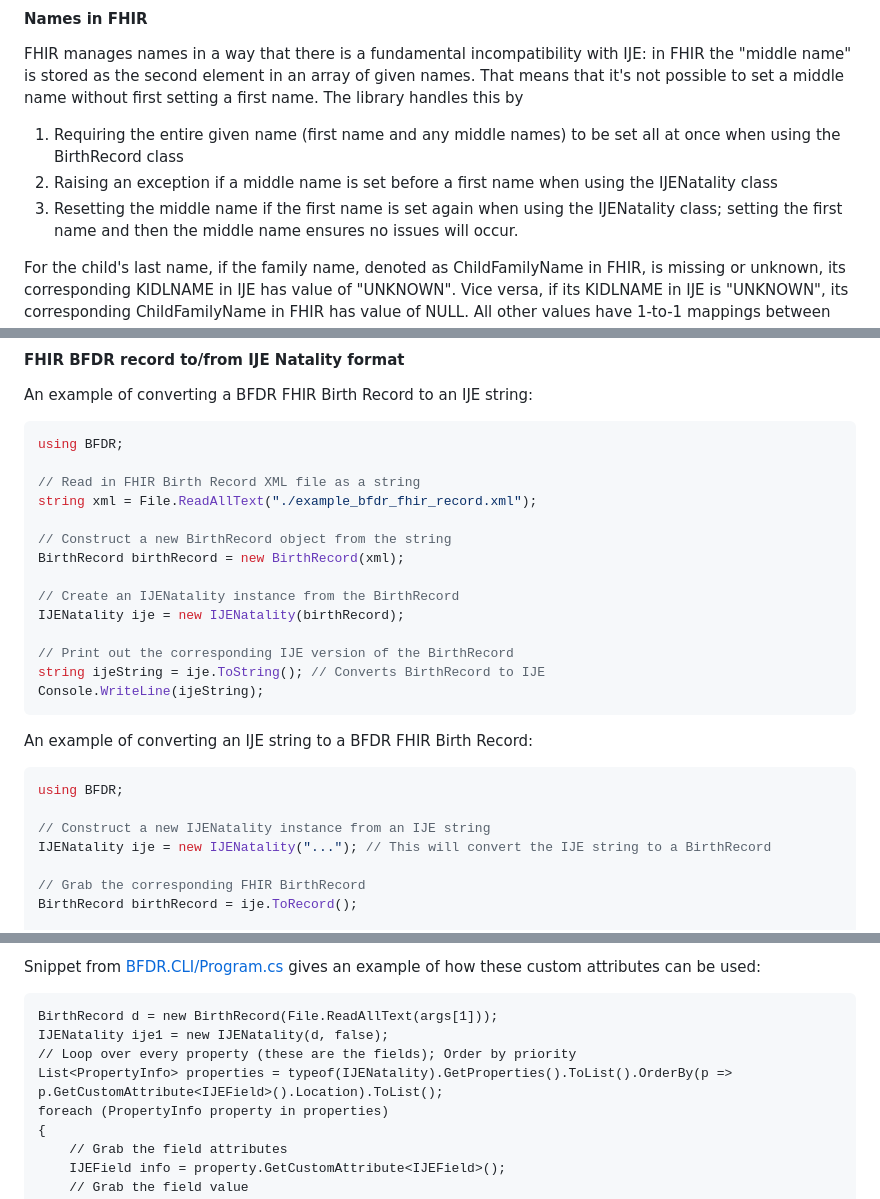
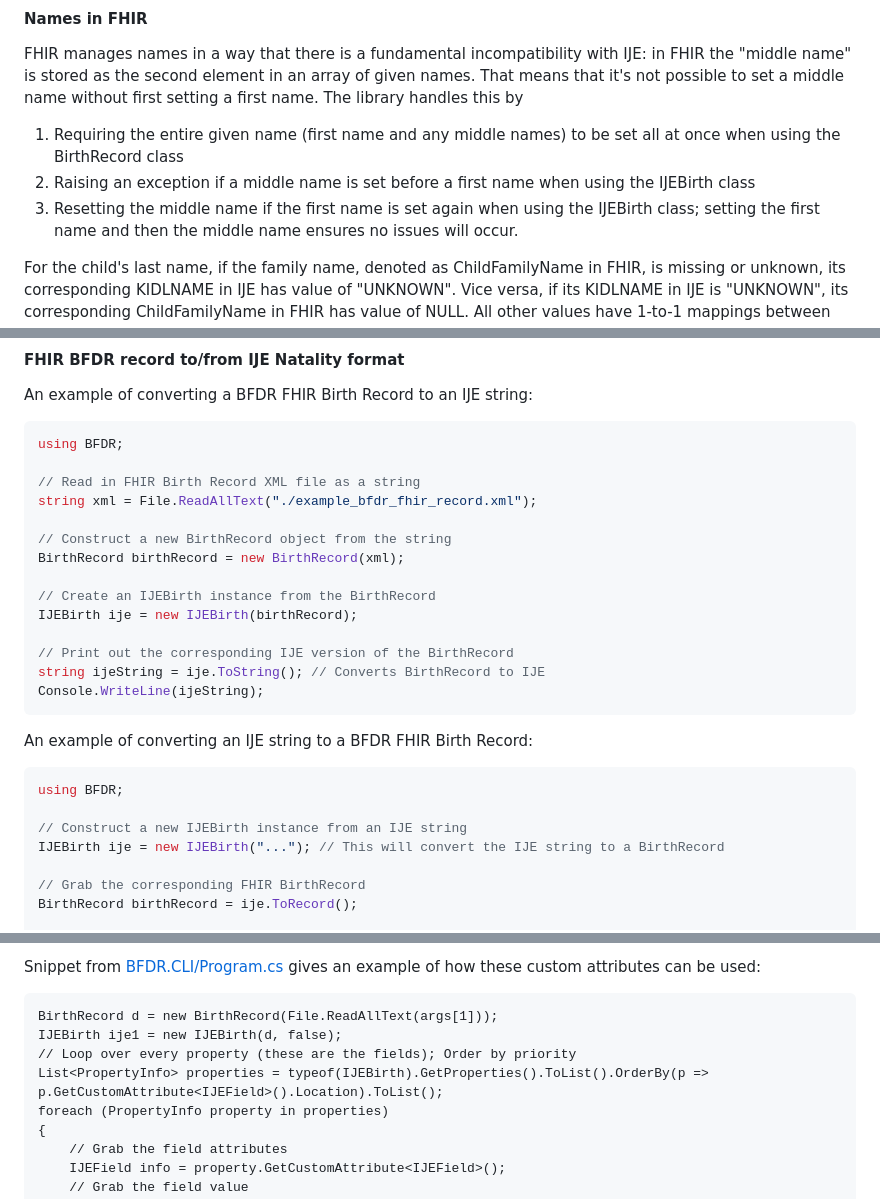
Before and after one commit to nightingaleproject/vital-records-dotnet, a Markdown page: projects/BFDR/README.md, 3 parts joined by grey strips. GitHub-like rendering.

Commit message:
docs(bfdr): rename IJENatality to IJEBirth in README

````diff
--- a/projects/BFDR/README.md
+++ b/projects/BFDR/README.md
@@ -140,9 +140,9 @@ possible to set a middle name without first setting a first name. The library ha
 
 1. Requiring the entire given name (first name and any middle names) to be set all at once when
 using the BirthRecord class
-2. Raising an exception if a middle name is set before a first name when using the IJENatality
+1. Raising an exception if a middle name is set before a first name when using the IJEBirth
 class
-3. Resetting the middle name if the first name is set again when using the IJENatality class;
+1. Resetting the middle name if the first name is set again when using the IJEBirth class;
 setting the first name and then the middle name ensures no issues will occur.
 
 For the child's last name, if the family name, denoted as ChildFamilyName in FHIR, is missing or unknown,
@@ -162,8 +162,8 @@ string xml = File.ReadAllText("./example_bfdr_fhir_record.xml");
 // Construct a new BirthRecord object from the string
 BirthRecord birthRecord = new BirthRecord(xml);
 
-// Create an IJENatality instance from the BirthRecord
-IJENatality ije = new IJENatality(birthRecord);
+// Create an IJEBirth instance from the BirthRecord
+IJEBirth ije = new IJEBirth(birthRecord);
 
 // Print out the corresponding IJE version of the BirthRecord
 string ijeString = ije.ToString(); // Converts BirthRecord to IJE
@@ -174,8 +174,8 @@ An example of converting an IJE string to a BFDR FHIR Birth Record:
 ```cs
 using BFDR;
 
-// Construct a new IJENatality instance from an IJE string
-IJENatality ije = new IJENatality("..."); // This will convert the IJE string to a BirthRecord
+// Construct a new IJEBirth instance from an IJE string
+IJEBirth ije = new IJEBirth("..."); // This will convert the IJE string to a BirthRecord
 
 // Grab the corresponding FHIR BirthRecord
 BirthRecord birthRecord = ije.ToRecord();
@@ -358,9 +358,9 @@ The property values of these Metadata/attributes for BirthRecord are set and ret
 Snippet from [BFDR.CLI/Program.cs](../master/projects/BFDR.CLI/Program.cs#L479-L489) gives an example of how these custom attributes can be used:
 ```
 BirthRecord d = new BirthRecord(File.ReadAllText(args[1]));
-IJENatality ije1 = new IJENatality(d, false);
+IJEBirth ije1 = new IJEBirth(d, false);
 // Loop over every property (these are the fields); Order by priority
-List<PropertyInfo> properties = typeof(IJENatality).GetProperties().ToList().OrderBy(p => p.GetCustomAttribute<IJEField>().Location).ToList();
+List<PropertyInfo> properties = typeof(IJEBirth).GetProperties().ToList().OrderBy(p => p.GetCustomAttribute<IJEField>().Location).ToList();
 foreach (PropertyInfo property in properties)
 {
     // Grab the field attributes
````
Also changed, not shown: other parts of projects/BFDR/README.md (+1 -1 lines).
